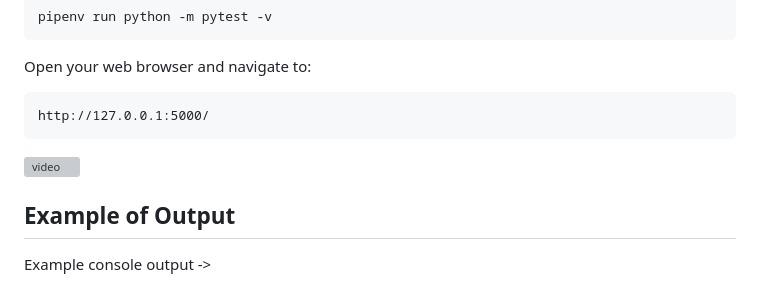
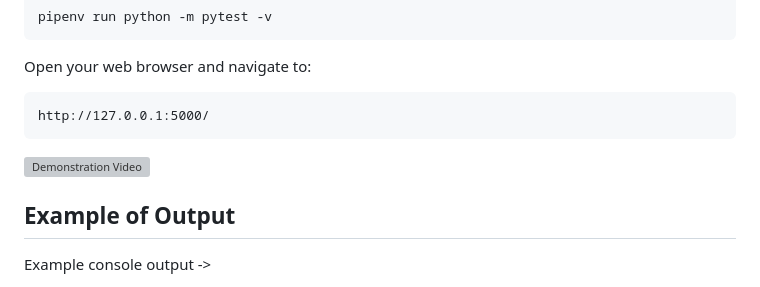
Before and after one commit to rotte007/Incident-Data-Analyzer, a Markdown page: README.md, the part around the change. Drawn GitHub-style; grey boxes are pictures that could not be loaded.

````diff
--- a/README.md
+++ b/README.md
@@ -27,7 +27,7 @@ Open your web browser and navigate to:
 http://127.0.0.1:5000/
 ```
 
-![video](https://youtu.be/PpSxm5dL6NI)
+![Demonstration Video](https://youtu.be/PpSxm5dL6NI)
 
 ## Example of Output
 
````
